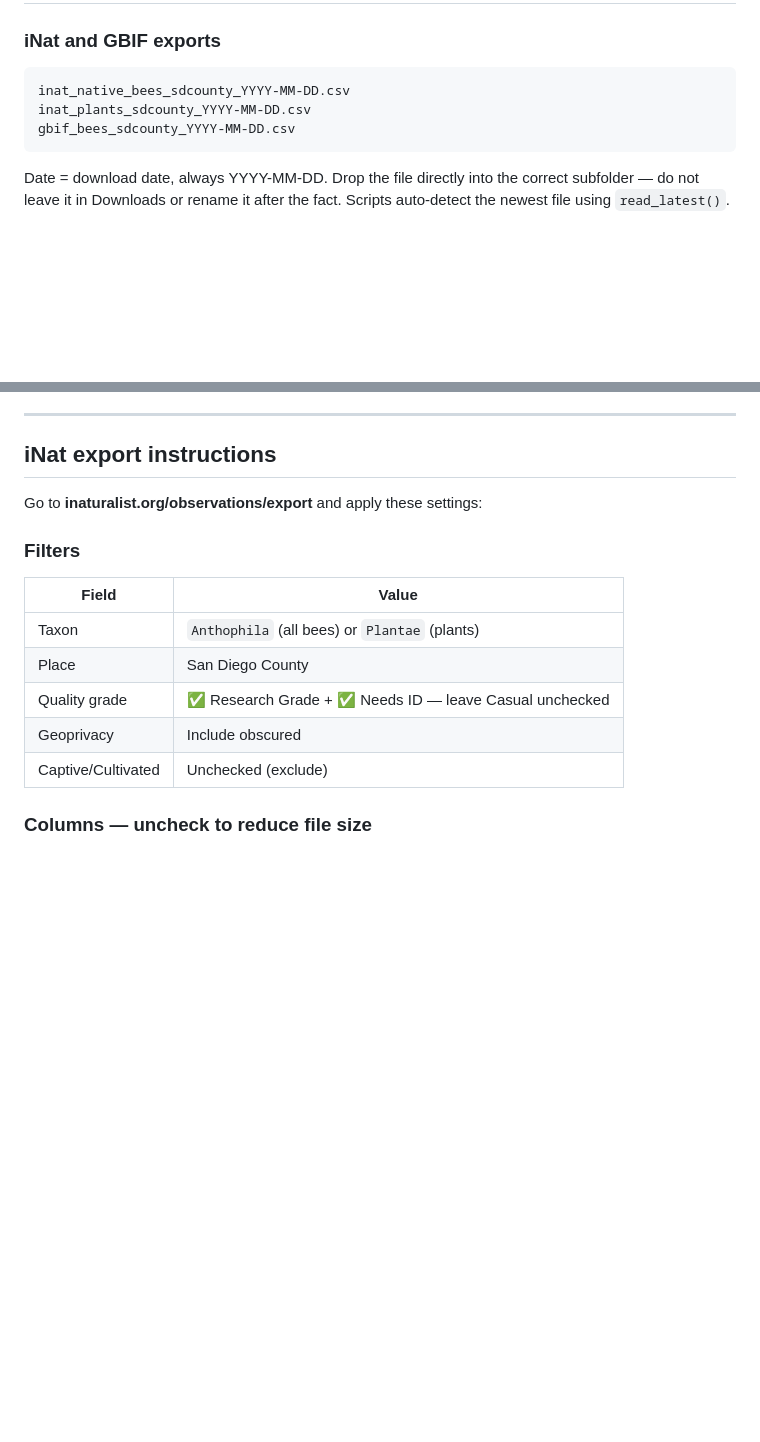
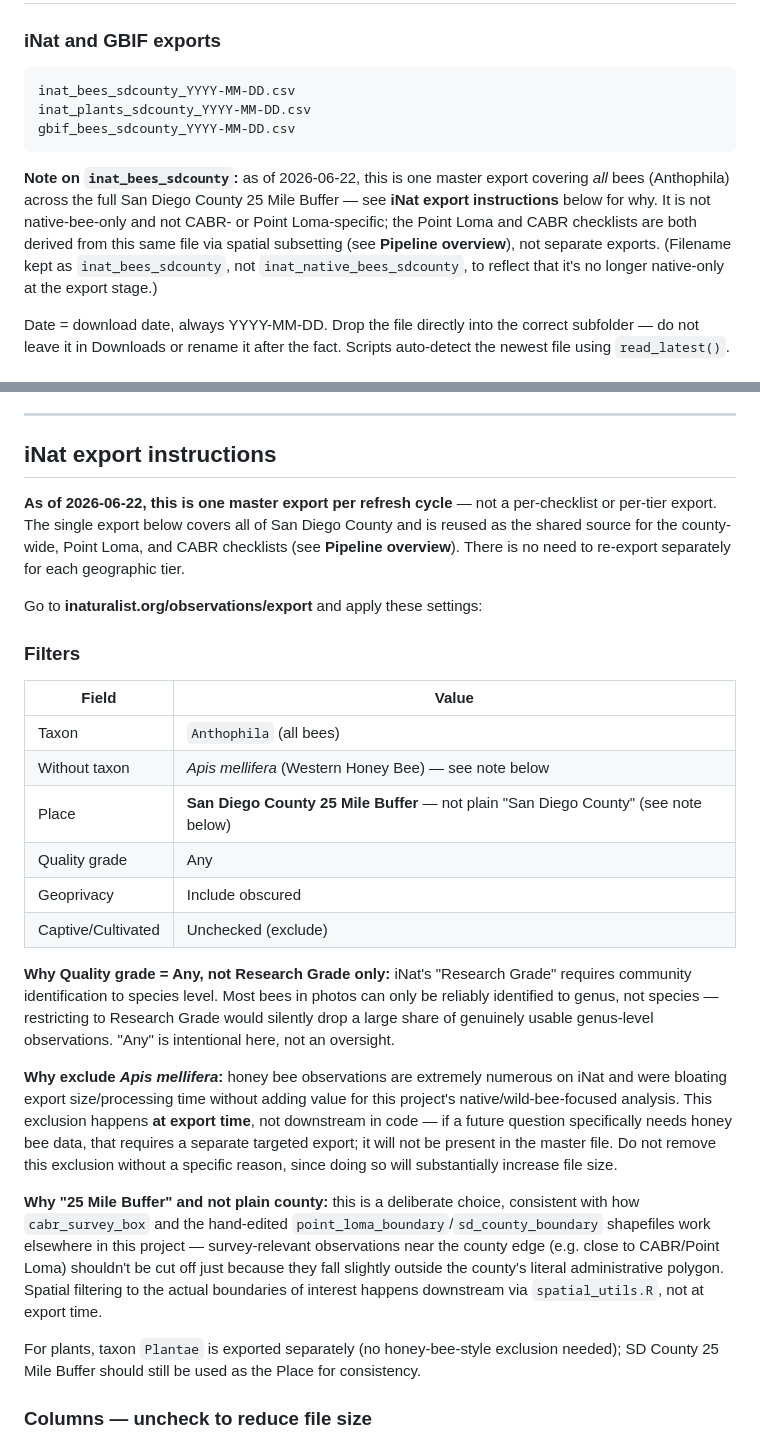
Before and after one commit to RandomBirdLover/beescabr, a Markdown page: README.md, 2 parts joined by grey strips. GitHub-like rendering; blank space fills up the shorter version.

````diff
--- a/README.md
+++ b/README.md
@@ -89,10 +89,12 @@ beescabr/
 ### iNat and GBIF exports
 
 ```
-inat_native_bees_sdcounty_YYYY-MM-DD.csv
+inat_bees_sdcounty_YYYY-MM-DD.csv
 inat_plants_sdcounty_YYYY-MM-DD.csv
 gbif_bees_sdcounty_YYYY-MM-DD.csv
 ```
+
+**Note on `inat_bees_sdcounty`:** as of 2026-06-22, this is one master export covering *all* bees (Anthophila) across the full San Diego County 25 Mile Buffer — see **iNat export instructions** below for why. It is not native-bee-only and not CABR- or Point Loma-specific; the Point Loma and CABR checklists are both derived from this same file via spatial subsetting (see **Pipeline overview**), not separate exports. (Filename kept as `inat_bees_sdcounty`, not `inat_native_bees_sdcounty`, to reflect that it's no longer native-only at the export stage.)
 
 Date = download date, always YYYY-MM-DD. Drop the file directly into the correct subfolder — do not leave it in Downloads or rename it after the fact. Scripts auto-detect the newest file using `read_latest()`.
 
@@ -132,17 +134,28 @@ All versions of the specimen Excel file live together in `data/cabr_surveys/leth
 
 ## iNat export instructions
 
+**As of 2026-06-22, this is one master export per refresh cycle** — not a per-checklist or per-tier export. The single export below covers all of San Diego County and is reused as the shared source for the county-wide, Point Loma, and CABR checklists (see **Pipeline overview**). There is no need to re-export separately for each geographic tier.
+
 Go to **inaturalist.org/observations/export** and apply these settings:
 
 ### Filters
 
 | Field | Value |
 |-------|-------|
-| Taxon | `Anthophila` (all bees) or `Plantae` (plants) |
-| Place | San Diego County |
-| Quality grade | ✅ Research Grade + ✅ Needs ID — leave Casual unchecked |
+| Taxon | `Anthophila` (all bees) |
+| Without taxon | *Apis mellifera* (Western Honey Bee) — see note below |
+| Place | **San Diego County 25 Mile Buffer** — not plain "San Diego County" (see note below) |
+| Quality grade | Any |
 | Geoprivacy | Include obscured |
 | Captive/Cultivated | Unchecked (exclude) |
+
+**Why Quality grade = Any, not Research Grade only:** iNat's "Research Grade" requires community identification to species level. Most bees in photos can only be reliably identified to genus, not species — restricting to Research Grade would silently drop a large share of genuinely usable genus-level observations. "Any" is intentional here, not an oversight.
+
+**Why exclude *Apis mellifera*:** honey bee observations are extremely numerous on iNat and were bloating export size/processing time without adding value for this project's native/wild-bee-focused analysis. This exclusion happens **at export time**, not downstream in code — if a future question specifically needs honey bee data, that requires a separate targeted export; it will not be present in the master file. Do not remove this exclusion without a specific reason, since doing so will substantially increase file size.
+
+**Why "25 Mile Buffer" and not plain county:** this is a deliberate choice, consistent with how `cabr_survey_box` and the hand-edited `point_loma_boundary`/`sd_county_boundary` shapefiles work elsewhere in this project — survey-relevant observations near the county edge (e.g. close to CABR/Point Loma) shouldn't be cut off just because they fall slightly outside the county's literal administrative polygon. Spatial filtering to the actual boundaries of interest happens downstream via `spatial_utils.R`, not at export time.
+
+For plants, taxon `Plantae` is exported separately (no honey-bee-style exclusion needed); SD County 25 Mile Buffer should still be used as the Place for consistency.
 
 ### Columns — uncheck to reduce file size
 
````
Also changed, not shown: other parts of README.md (+16 -4 lines).
